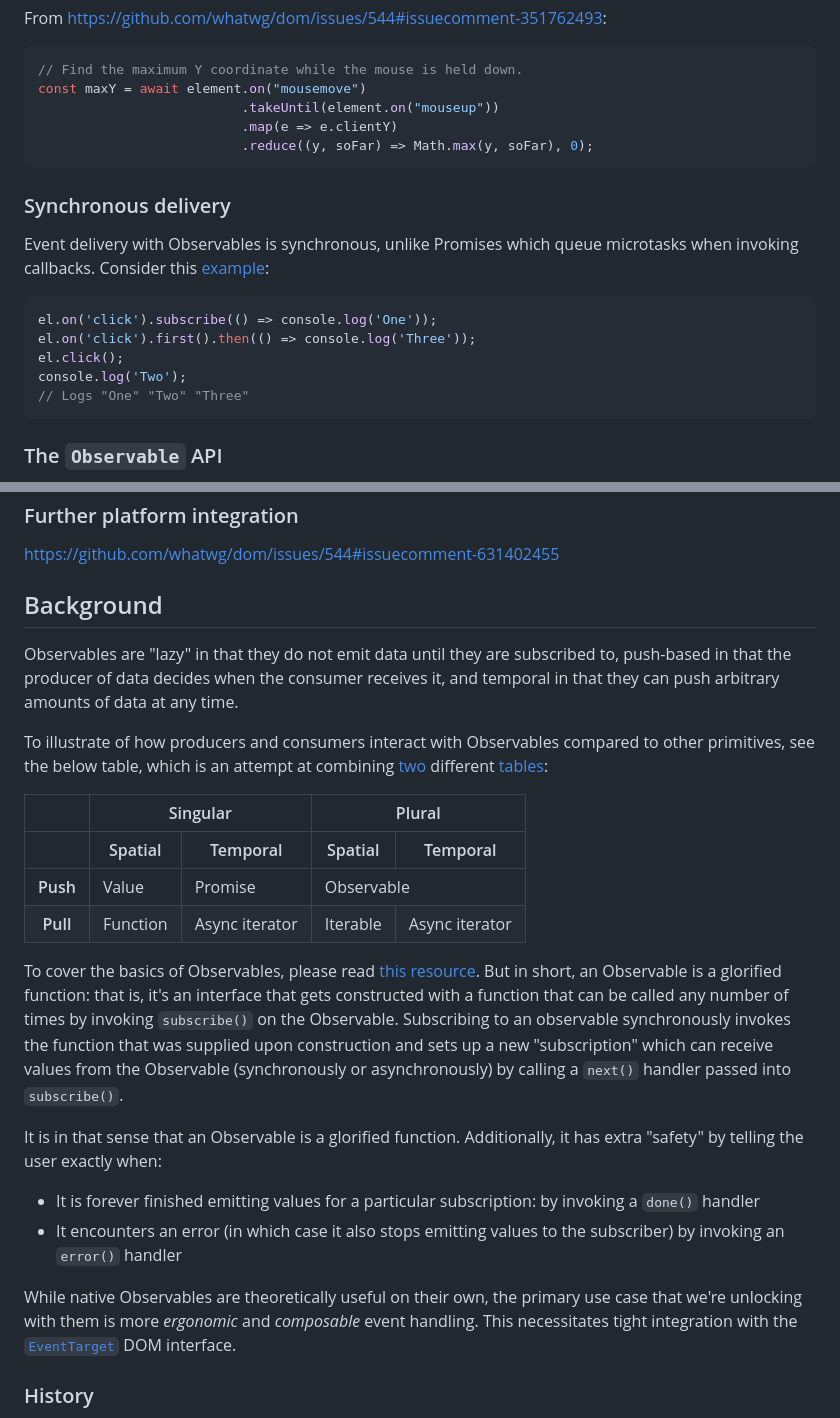
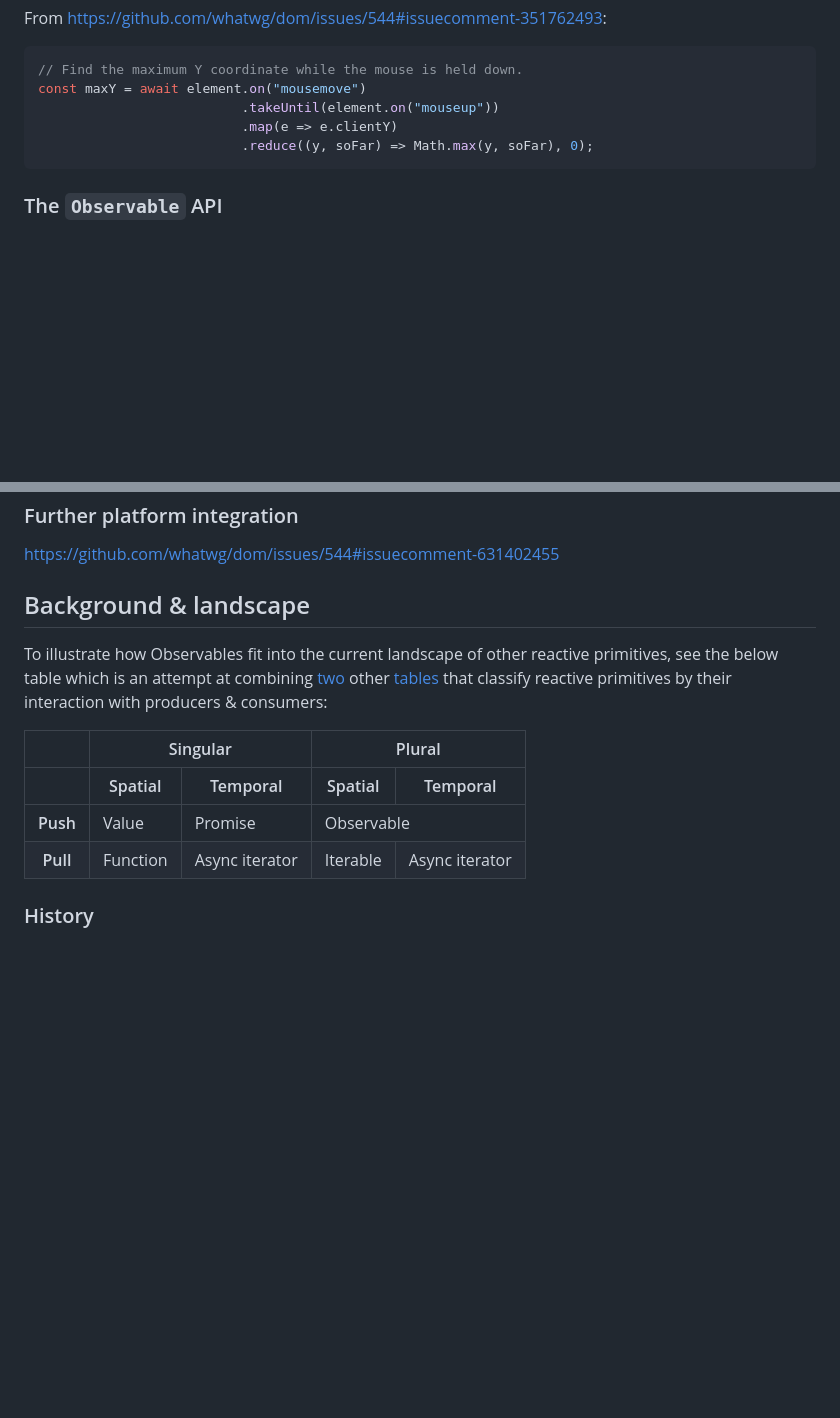
Before and after one commit to WICG/observable, a Markdown page: README.md, 2 parts joined by grey strips. Rendered like a GitHub page; blank space fills up the shorter version.

````diff
--- a/README.md
+++ b/README.md
@@ -79,20 +79,6 @@ const maxY = await element.on("mousemove")
                           .reduce((y, soFar) => Math.max(y, soFar), 0);
 ```
 
-### Synchronous delivery
-
-Event delivery with Observables is synchronous, unlike Promises which queue
-microtasks when invoking callbacks. Consider this
-[example](https://github.com/whatwg/dom/issues/544#issuecomment-351758385):
-
-```js
-el.on('click').subscribe(() => console.log('One'));
-el.on('click').first().then(() => console.log('Three'));
-el.click();
-console.log('Two');
-// Logs "One" "Two" "Three"
-```
-
 ### The `Observable` API
 
 Observables are first-class objects representing composable, repeated events.
@@ -191,16 +237,13 @@ focuses on.
 https://github.com/whatwg/dom/issues/544#issuecomment-631402455
 
 
-## Background
+## Background & landscape
 
-Observables are "lazy" in that they do not emit data until they are subscribed
-to, push-based in that the producer of data decides when the consumer receives
-it, and temporal in that they can push arbitrary amounts of data at any time.
-
-To illustrate of how producers and consumers interact with Observables compared
-to other primitives, see the below table, which is an attempt at combining
+To illustrate how Observables fit into the current landscape of other reactive
+primitives, see the below table which is an attempt at combining
 [two](https://github.com/kriskowal/gtor#a-general-theory-of-reactivity)
-different [tables](https://rxjs.dev/guide/observable):
+other [tables](https://rxjs.dev/guide/observable) that classify reactive
+primitives by their interaction with producers & consumers:
 
 <table>
   <thead>
@@ -233,24 +276,6 @@ different [tables](https://rxjs.dev/guide/observable):
     </tr>
   </tbody>
 </table>
-
-To cover the basics of Observables, please read [this resource](https://rxjs.dev/guide/observable).
-But in short, an Observable is a glorified function: that is, it's an interface that gets
-constructed with a function that can be called any number of times by invoking `subscribe()` on the
-Observable. Subscribing to an observable synchronously invokes the function that was supplied upon
-construction and sets up a new "subscription" which can receive values from the Observable
-(synchronously or asynchronously) by calling a `next()` handler passed into `subscribe()`.
-
-It is in that sense that an Observable is a glorified function. Additionally, it has extra
-"safety" by telling the user exactly when:
- - It is forever finished emitting values for a particular subscription: by invoking a `done()` handler
- - It encounters an error (in which case it also stops emitting values to the subscriber) by invoking
-   an `error()` handler
-
-While native Observables are theoretically useful on their own, the primary use case that we're
-unlocking with them is more *ergonomic* and *composable* event handling. This necessitates
-tight integration with the [`EventTarget`](https://dom.spec.whatwg.org/#interface-eventtarget) DOM
-interface.
 
 ### History
 
````
Also changed, not shown: other parts of README.md (+60 -0 lines).
